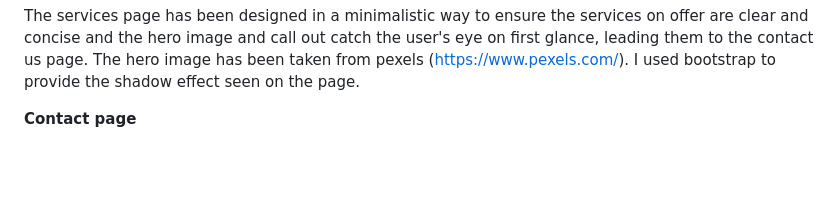
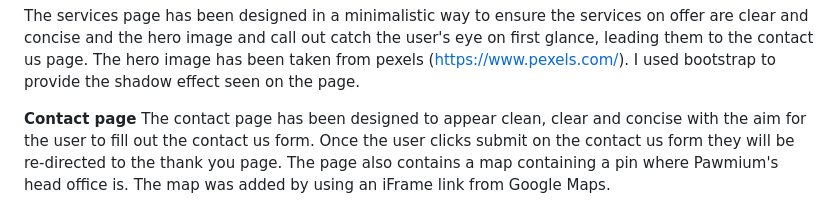
Before and after one commit to Bky93/Pawmium-Project-1, a Markdown page: README.md, the part around the change printed below. Rendered like a GitHub page; blank space fills up the shorter version.

Commit message:
feat:added images of contact page and info to features section of README.md

```diff
--- a/README.md
+++ b/README.md
@@ -133,4 +133,5 @@ The services page has been designed in a minimalistic way to ensure the services
 The hero image has been taken from pexels (https://www.pexels.com/). I used bootstrap to provide the shadow effect seen on the page.
 
 **Contact page**
+The contact page has been designed to appear clean, clear and concise with the aim for the user to fill out the contact us form. Once the user clicks submit on the contact us form they will be re-directed to the thank you page. The page also contains a map containing a pin where Pawmium's head office is. The map was added by using an iFrame link from Google Maps.
 
```
Also changed, not shown: other parts of README.md (+3 -0 lines), assets/images/feat-contact-2.png (added), assets/images/feat-contact-3.png (added), 1 other file.
